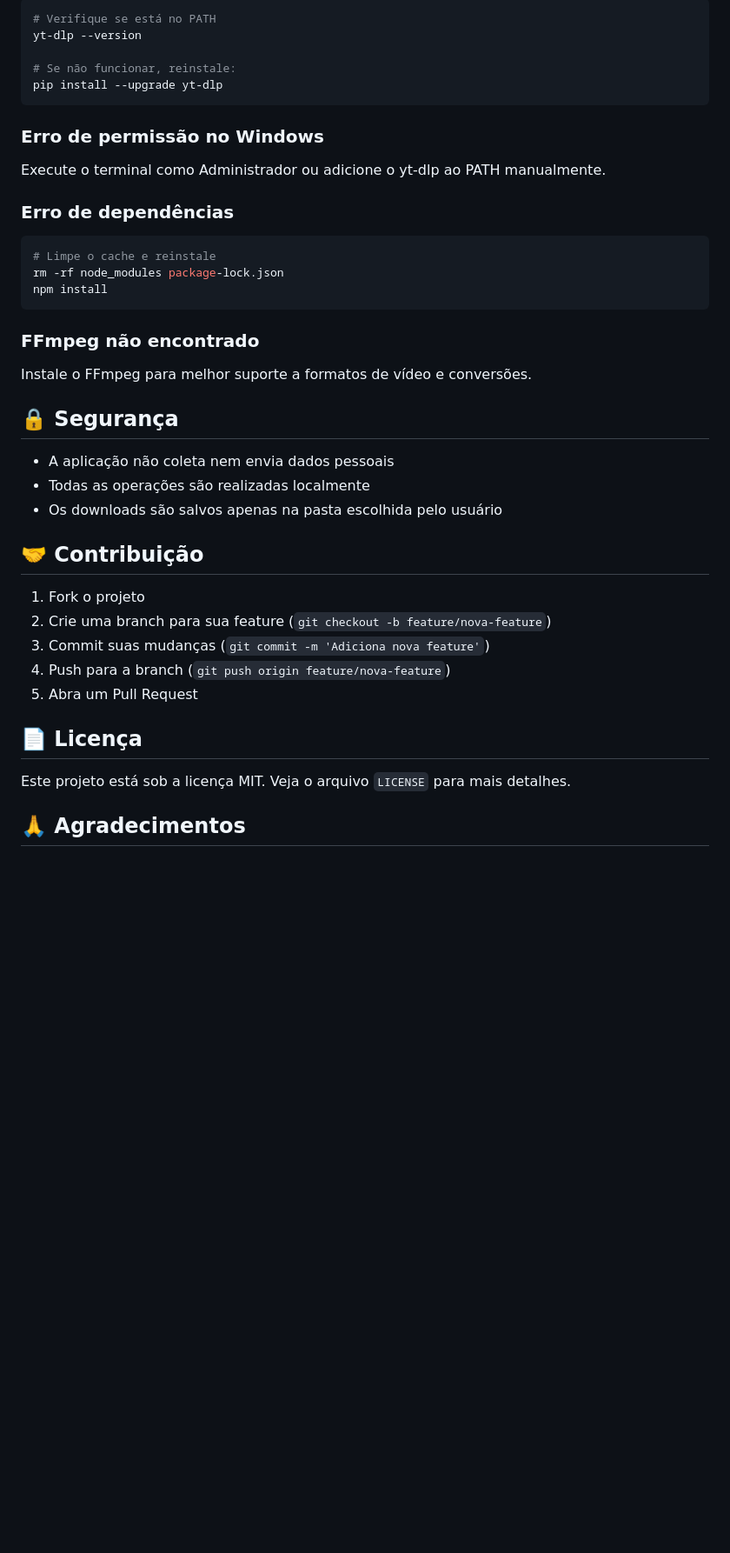
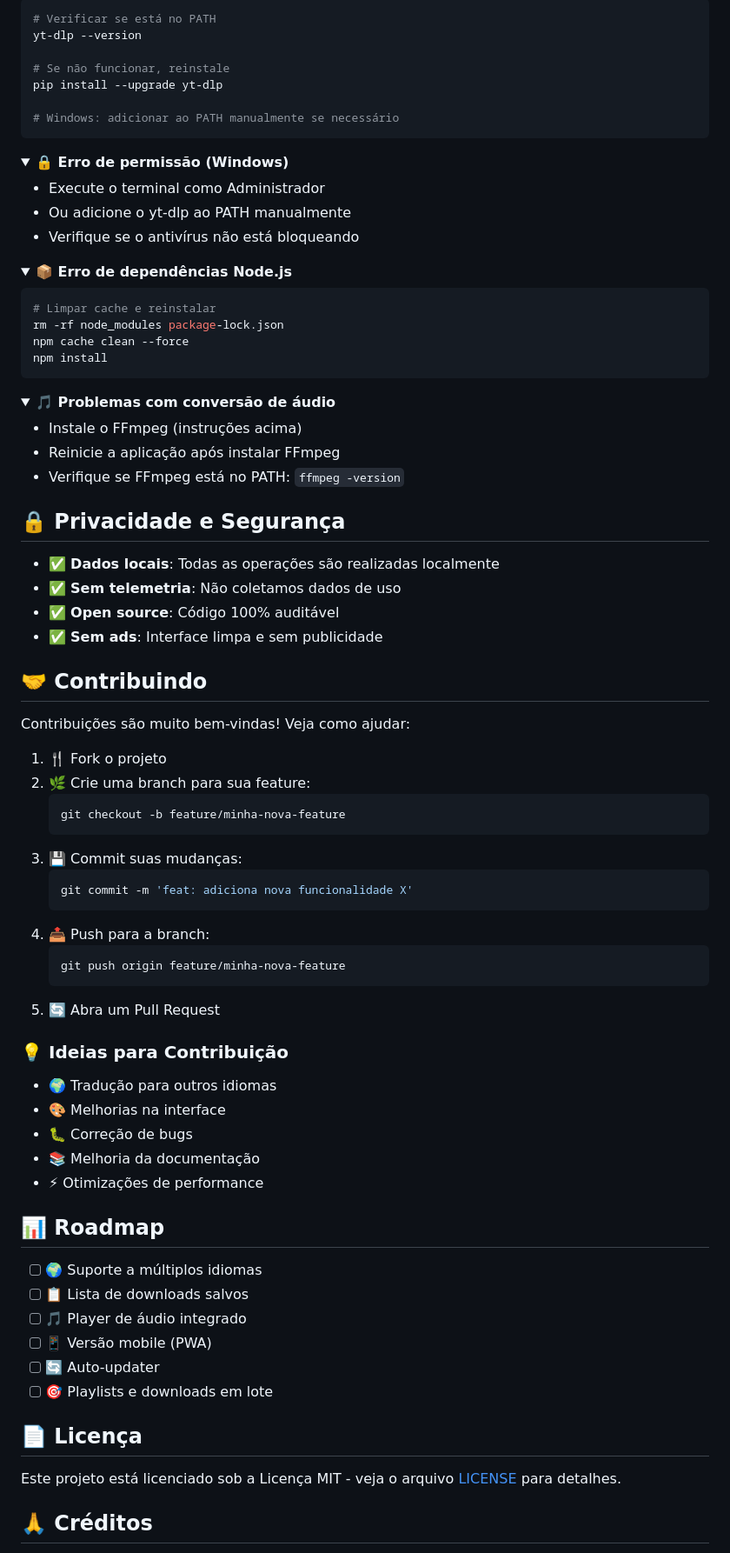
Before and after one commit to Ardish05/ytdlp-gui-app, a Markdown page: readme.md, the part around the change printed below. Shown: that part at 87% size. Drawn GitHub-style; folded sections open; blank space fills up the shorter version.

Commit message:
Changes to be committed: 	new file:   assets/print.png 	modified:   readme.md

````diff
--- a/readme.md
+++ b/readme.md
@@ -178,45 +234,92 @@ yt-dlp-gui/
 
 ```bash
-# Verifique se está no PATH
+# Verificar se está no PATH
 yt-dlp --version
 
-# Se não funcionar, reinstale:
+# Se não funcionar, reinstale
 pip install --upgrade yt-dlp
+
+# Windows: adicionar ao PATH manualmente se necessário
 ```
 
-### Erro de permissão no Windows
+</details>
 
-Execute o terminal como Administrador ou adicione o yt-dlp ao PATH manualmente.
+<details>
+<summary><strong>🔒 Erro de permissão (Windows)</strong></summary>
 
-### Erro de dependências
+- Execute o terminal como Administrador
+- Ou adicione o yt-dlp ao PATH manualmente
+- Verifique se o antivírus não está bloqueando
+
+</details>
+
+<details>
+<summary><strong>📦 Erro de dependências Node.js</strong></summary>
 
 ```bash
-# Limpe o cache e reinstale
+# Limpar cache e reinstalar
 rm -rf node_modules package-lock.json
+npm cache clean --force
 npm install
 ```
 
-### FFmpeg não encontrado
+</details>
 
-Instale o FFmpeg para melhor suporte a formatos de vídeo e conversões.
+<details>
+<summary><strong>🎵 Problemas com conversão de áudio</strong></summary>
 
-## 🔒 Segurança
+- Instale o FFmpeg (instruções acima)
+- Reinicie a aplicação após instalar FFmpeg
+- Verifique se FFmpeg está no PATH: `ffmpeg -version`
 
-- A aplicação não coleta nem envia dados pessoais
-- Todas as operações são realizadas localmente
-- Os downloads são salvos apenas na pasta escolhida pelo usuário
+</details>
 
-## 🤝 Contribuição
+## 🔒 Privacidade e Segurança
 
-1. Fork o projeto
-2. Crie uma branch para sua feature (`git checkout -b feature/nova-feature`)
-3. Commit suas mudanças (`git commit -m 'Adiciona nova feature'`)
-4. Push para a branch (`git push origin feature/nova-feature`)
-5. Abra um Pull Request
+- ✅ **Dados locais**: Todas as operações são realizadas localmente
+- ✅ **Sem telemetria**: Não coletamos dados de uso
+- ✅ **Open source**: Código 100% auditável
+- ✅ **Sem ads**: Interface limpa e sem publicidade
+
+## 🤝 Contribuindo
+
+Contribuições são muito bem-vindas! Veja como ajudar:
+
+1. 🍴 Fork o projeto
+2. 🌿 Crie uma branch para sua feature:
+   ```bash
+   git checkout -b feature/minha-nova-feature
+   ```
+3. 💾 Commit suas mudanças:
+   ```bash
+   git commit -m 'feat: adiciona nova funcionalidade X'
+   ```
+4. 📤 Push para a branch:
+   ```bash
+   git push origin feature/minha-nova-feature
+   ```
+5. 🔄 Abra um Pull Request
+
+### 💡 Ideias para Contribuição
+
+- 🌍 Tradução para outros idiomas
+- 🎨 Melhorias na interface
+- 🐛 Correção de bugs
+- 📚 Melhoria da documentação
+- ⚡ Otimizações de performance
+
+## 📊 Roadmap
+
+- [ ] 🌍 Suporte a múltiplos idiomas
+- [ ] 📋 Lista de downloads salvos
+- [ ] 🎵 Player de áudio integrado
+- [ ] 📱 Versão mobile (PWA)
+- [ ] 🔄 Auto-updater
+- [ ] 🎯 Playlists e downloads em lote
 
 ## 📄 Licença
 
-Este projeto está sob a licença MIT. Veja o arquivo `LICENSE` para mais detalhes.
+Este projeto está licenciado sob a Licença MIT - veja o arquivo [LICENSE](LICENSE) para detalhes.
 
-## 🙏 Agradecimentos
+## 🙏 Créditos
 
````
Also changed, not shown: other parts of readme.md (+196 -119 lines), assets/print.png (added).
